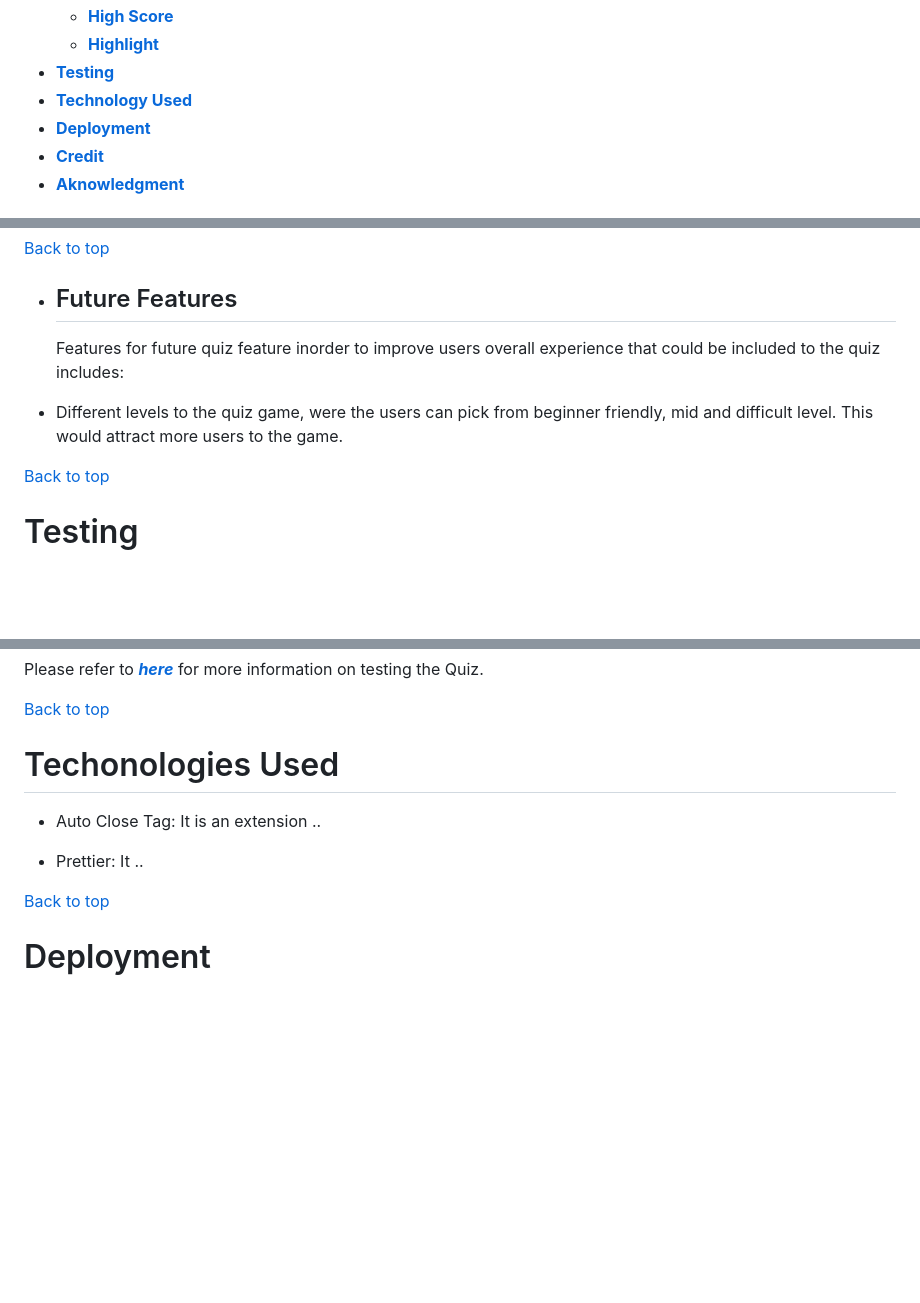
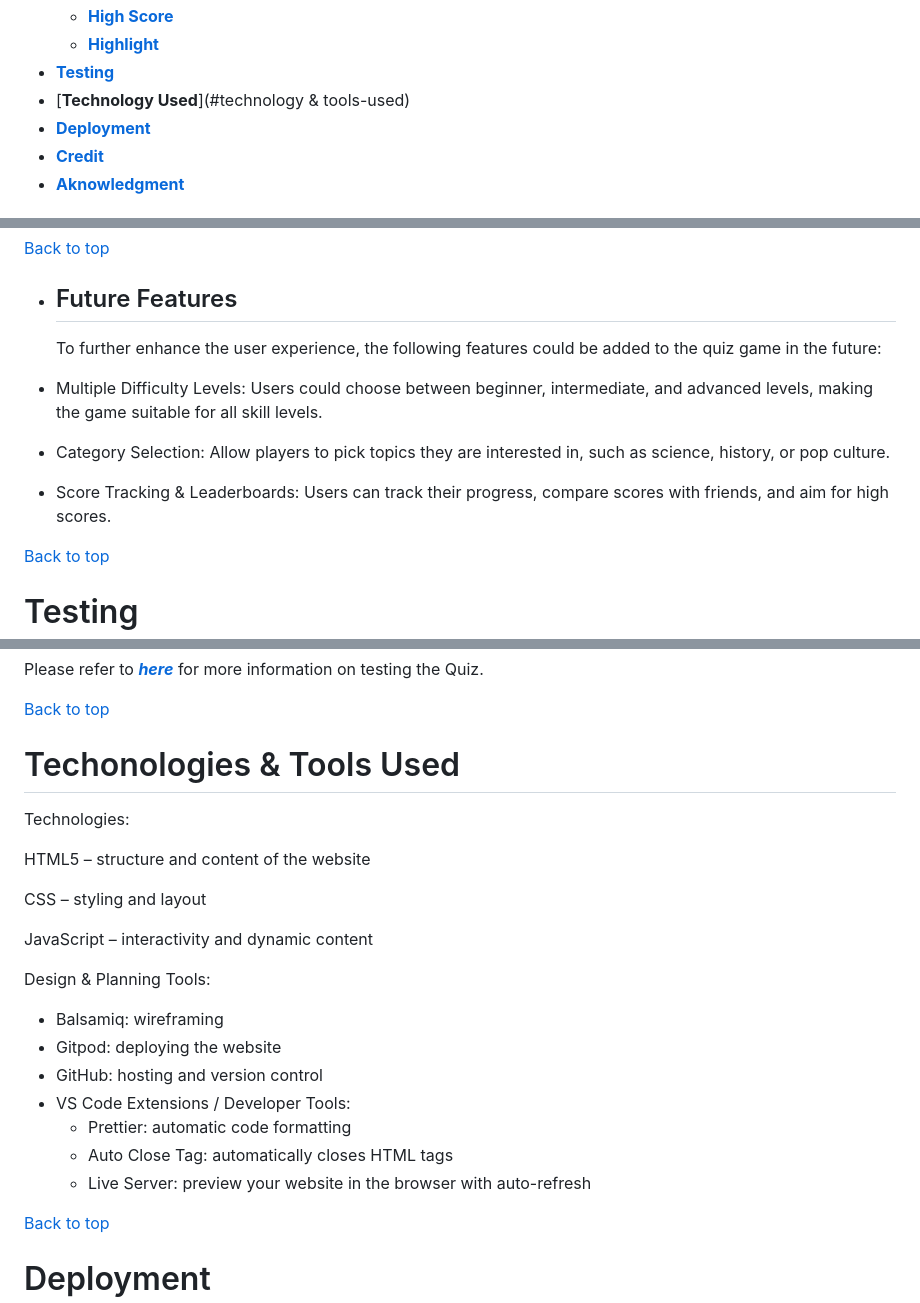
Before and after one commit to MaryanGelle/simpleQuiz, a Markdown page: README.md, 3 parts joined by grey strips. GitHub-like rendering; blank space fills up the shorter version.

Commit message:
add technologies used

```diff
--- a/README.md
+++ b/README.md
@@ -32,7 +32,7 @@ You can access our platform through <a href="https://maryangelle.github.io/simpl
   - [**High Score**](#highest-score)
   - [**Highlight**](#highlight-answer)
 - [**Testing**](#testing)
-- [**Technology Used**](#technology-used)
+- [**Technology Used**](#technology & tools-used)
 - [**Deployment**](#deployment)
 - [**Credit**](#credit)
 - [**Aknowledgment**](#aknowledgment)
@@ -133,9 +133,13 @@ Answer Feedback colors has been created that is associated with the users choice
 [Back to top](#contents)
 
 - ## Future Features
-  Features for future quiz feature inorder to improve users overall experience that could be included to the quiz includes:
+  To further enhance the user experience, the following features could be added to the quiz game in the future:
 
-* Different levels to the quiz game, were the users can pick from beginner friendly, mid and difficult level. This would attract more users to the game.
+* Multiple Difficulty Levels: Users could choose between beginner, intermediate, and advanced levels, making the game suitable for all skill levels.
+
+* Category Selection: Allow players to pick topics they are interested in, such as science, history, or pop culture.
+
+* Score Tracking & Leaderboards: Users can track their progress, compare scores with friends, and aim for high scores.
 
 [Back to top](#contents)
 
@@ -151,13 +155,26 @@ Please refer to [**_here_**](TESTING.md) for more information on testing the Qui
 
 [Back to top](#contents)
 
-# Techonologies Used
+# Techonologies & Tools Used
 
-- Auto Close Tag:
-  It is an extension ..
+Technologies:
 
-- Prettier:
-  It ..
+HTML5 – structure and content of the website
+
+CSS – styling and layout
+
+JavaScript – interactivity and dynamic content
+
+Design & Planning Tools:
+
+- Balsamiq: wireframing
+- Gitpod: deploying the website
+- GitHub: hosting and version control
+- VS Code Extensions / Developer Tools:
+  - Prettier: automatic code formatting
+  - Auto Close Tag: automatically closes HTML tags
+  - Live Server: preview your website in the browser with auto-refresh
+
 
 [Back to top](#contents)
 
```
